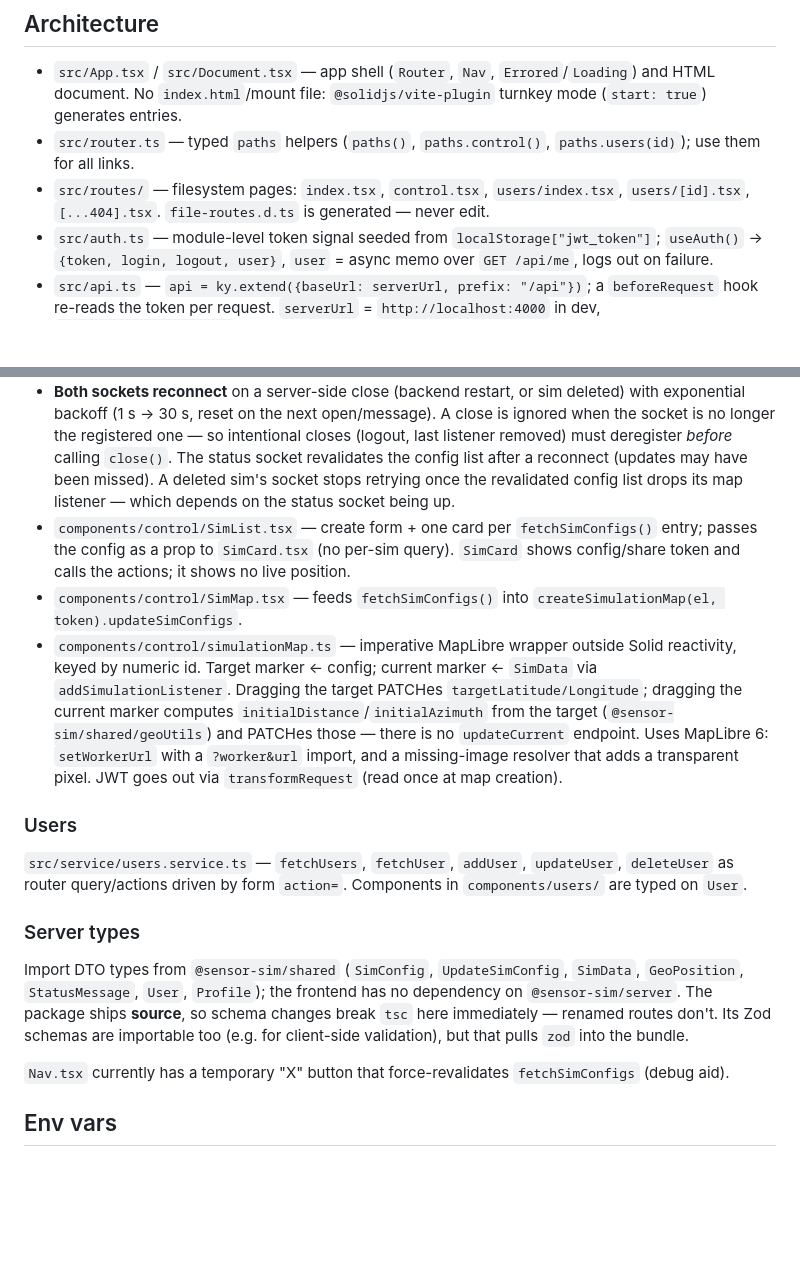
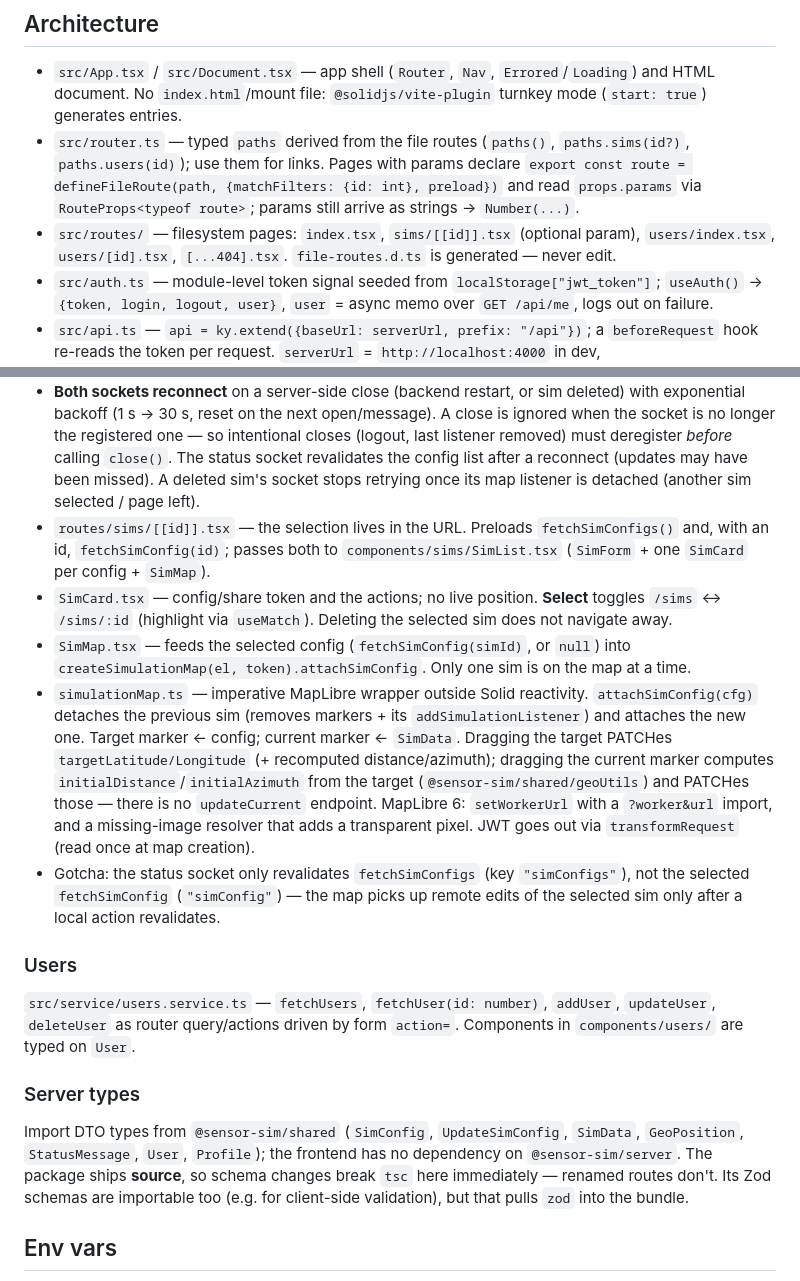
Before and after one commit to heinergrote/sensor-sim, a Markdown page: packages/frontend/CLAUDE.md, 2 parts joined by grey strips. GitHub-like rendering; blank space fills up the shorter version.

```diff
--- a/packages/frontend/CLAUDE.md
+++ b/packages/frontend/CLAUDE.md
@@ -18,9 +18,11 @@ pnpm lint                      # oxlint src
 
 - `src/App.tsx` / `src/Document.tsx` — app shell (`Router`, `Nav`, `Errored`/`Loading`) and HTML document. No
   `index.html`/mount file: `@solidjs/vite-plugin` turnkey mode (`start: true`) generates entries.
-- `src/router.ts` — typed `paths` helpers (`paths()`, `paths.control()`, `paths.users(id)`); use them for all links.
-- `src/routes/` — filesystem pages: `index.tsx`, `control.tsx`, `users/index.tsx`, `users/[id].tsx`,
-  `[...404].tsx`. `file-routes.d.ts` is generated — never edit.
+- `src/router.ts` — typed `paths` derived from the file routes (`paths()`, `paths.sims(id?)`, `paths.users(id)`); use
+  them for links. Pages with params declare `export const route = defineFileRoute(path, {matchFilters: {id: int},
+  preload})` and read `props.params` via `RouteProps<typeof route>`; params still arrive as strings → `Number(...)`.
+- `src/routes/` — filesystem pages: `index.tsx`, `sims/[[id]].tsx` (optional param), `users/index.tsx`,
+  `users/[id].tsx`, `[...404].tsx`. `file-routes.d.ts` is generated — never edit.
 - `src/auth.ts` — module-level token signal seeded from `localStorage["jwt_token"]`; `useAuth()` →
   `{token, login, logout, user}`, `user` = async memo over `GET /api/me`, logs out on failure.
 - `src/api.ts` — `api = ky.extend({baseUrl: serverUrl, prefix: "/api"})`; a `beforeRequest` hook re-reads the token
@@ -40,22 +42,27 @@ pnpm lint                      # oxlint src
   s, reset on the next open/message). A close is ignored when the socket is no longer the registered one —
   so intentional closes (logout, last listener removed) must deregister *before* calling `close()`. The status
   socket revalidates the config list after a reconnect (updates may have been missed). A deleted sim's socket stops
-  retrying once the revalidated config list drops its map listener — which depends on the status socket being up.
-- `components/control/SimList.tsx` — create form + one card per `fetchSimConfigs()` entry; passes the config as a
-  prop to `SimCard.tsx` (no per-sim query). `SimCard` shows config/share token and calls the actions; it shows
-  no live position.
-- `components/control/SimMap.tsx` — feeds `fetchSimConfigs()` into `createSimulationMap(el, token).updateSimConfigs`.
-- `components/control/simulationMap.ts` — imperative MapLibre wrapper outside Solid reactivity, keyed by numeric id.
-  Target marker ← config; current marker ← `SimData` via `addSimulationListener`. Dragging the target PATCHes
-  `targetLatitude/Longitude`; dragging the current marker computes `initialDistance`/`initialAzimuth` from the target
-  (`@sensor-sim/shared/geoUtils`) and PATCHes those — there is no `updateCurrent` endpoint. Uses MapLibre 6:
-  `setWorkerUrl` with a
-  `?worker&url` import, and a missing-image resolver that adds a transparent pixel. JWT goes out via
+  retrying once its map listener is detached (another sim selected / page left).
+- `routes/sims/[[id]].tsx` — the selection lives in the URL. Preloads `fetchSimConfigs()` and, with an id,
+  `fetchSimConfig(id)`; passes both to `components/sims/SimList.tsx` (`SimForm` + one `SimCard` per config + `SimMap`).
+- `SimCard.tsx` — config/share token and the actions; no live position. **Select** toggles `/sims` ↔ `/sims/:id`
+  (highlight via `useMatch`). Deleting the selected sim does not navigate away.
+- `SimMap.tsx` — feeds the selected config (`fetchSimConfig(simId)`, or `null`) into
+  `createSimulationMap(el, token).attachSimConfig`. Only one sim is on the map at a time.
+- `simulationMap.ts` — imperative MapLibre wrapper outside Solid reactivity. `attachSimConfig(cfg)` detaches the
+  previous sim (removes markers + its `addSimulationListener`) and attaches the new one. Target marker ← config;
+  current marker ← `SimData`. Dragging the target PATCHes `targetLatitude/Longitude` (+ recomputed distance/azimuth);
+  dragging the current marker computes `initialDistance`/`initialAzimuth` from the target
+  (`@sensor-sim/shared/geoUtils`) and PATCHes those — there is no `updateCurrent` endpoint. MapLibre 6: `setWorkerUrl`
+  with a `?worker&url` import, and a missing-image resolver that adds a transparent pixel. JWT goes out via
   `transformRequest` (read once at map creation).
+- Gotcha: the status socket only revalidates `fetchSimConfigs` (key `"simConfigs"`), not the selected
+  `fetchSimConfig` (`"simConfig"`) — the map picks up remote edits of the selected sim only after a local action
+  revalidates.
 
 ### Users
 
-`src/service/users.service.ts` — `fetchUsers`, `fetchUser`, `addUser`, `updateUser`, `deleteUser` as router
+`src/service/users.service.ts` — `fetchUsers`, `fetchUser(id: number)`, `addUser`, `updateUser`, `deleteUser` as router
 query/actions driven by form `action=`. Components in `components/users/` are typed on `User`.
 
 ### Server types
@@ -64,8 +71,6 @@ Import DTO types from `@sensor-sim/shared` (`SimConfig`, `UpdateSimConfig`, `Sim
 `StatusMessage`, `User`, `Profile`); the frontend has no dependency on `@sensor-sim/server`. The package ships
 **source**, so schema changes break `tsc` here immediately — renamed routes don't. Its Zod schemas are importable
 too (e.g. for client-side validation), but that pulls `zod` into the bundle.
-
-`Nav.tsx` currently has a temporary "X" button that force-revalidates `fetchSimConfigs` (debug aid).
 
 ## Env vars
 
```
Also changed, not shown: README.md (+2 -2 lines), packages/frontend/README.md (+11 -10 lines).
